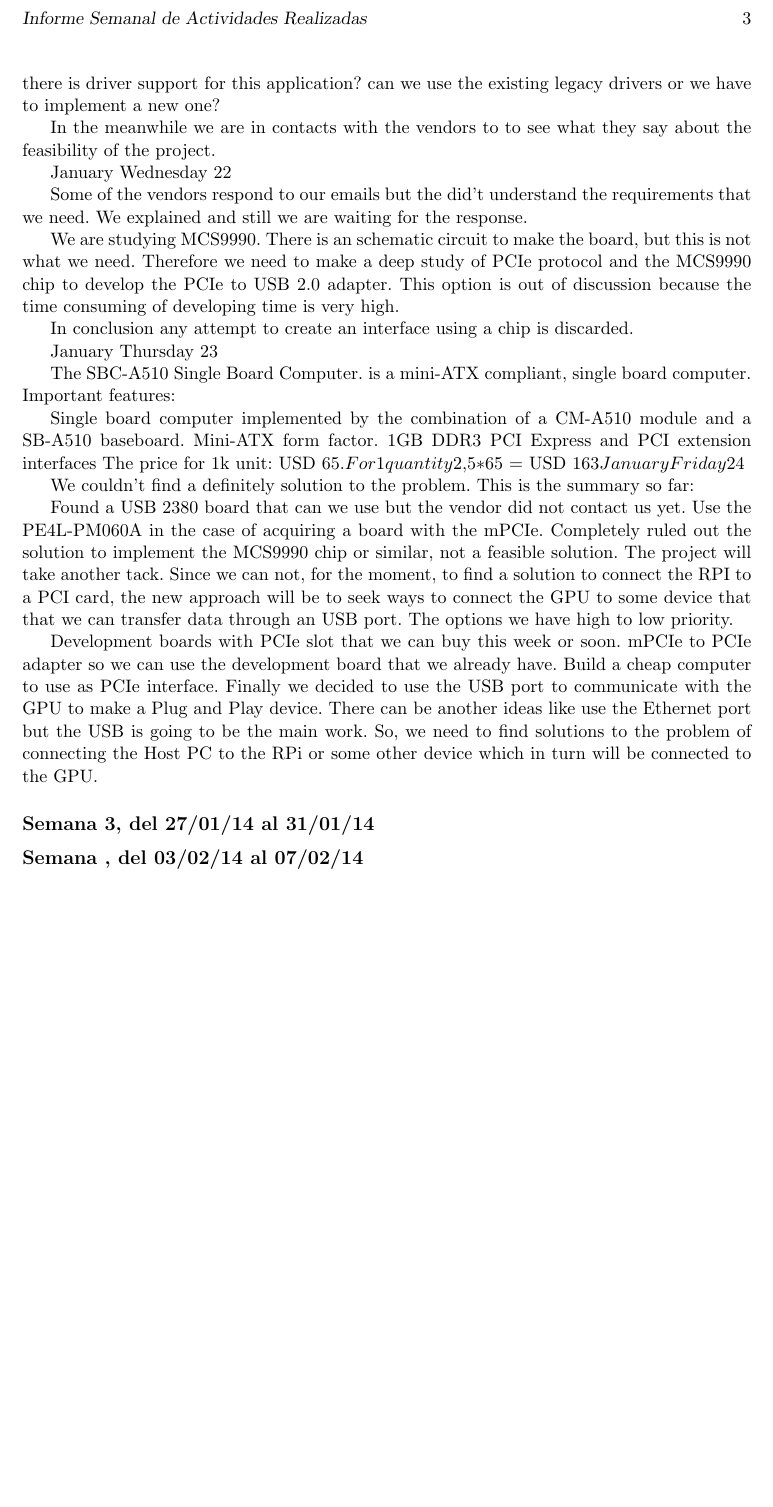
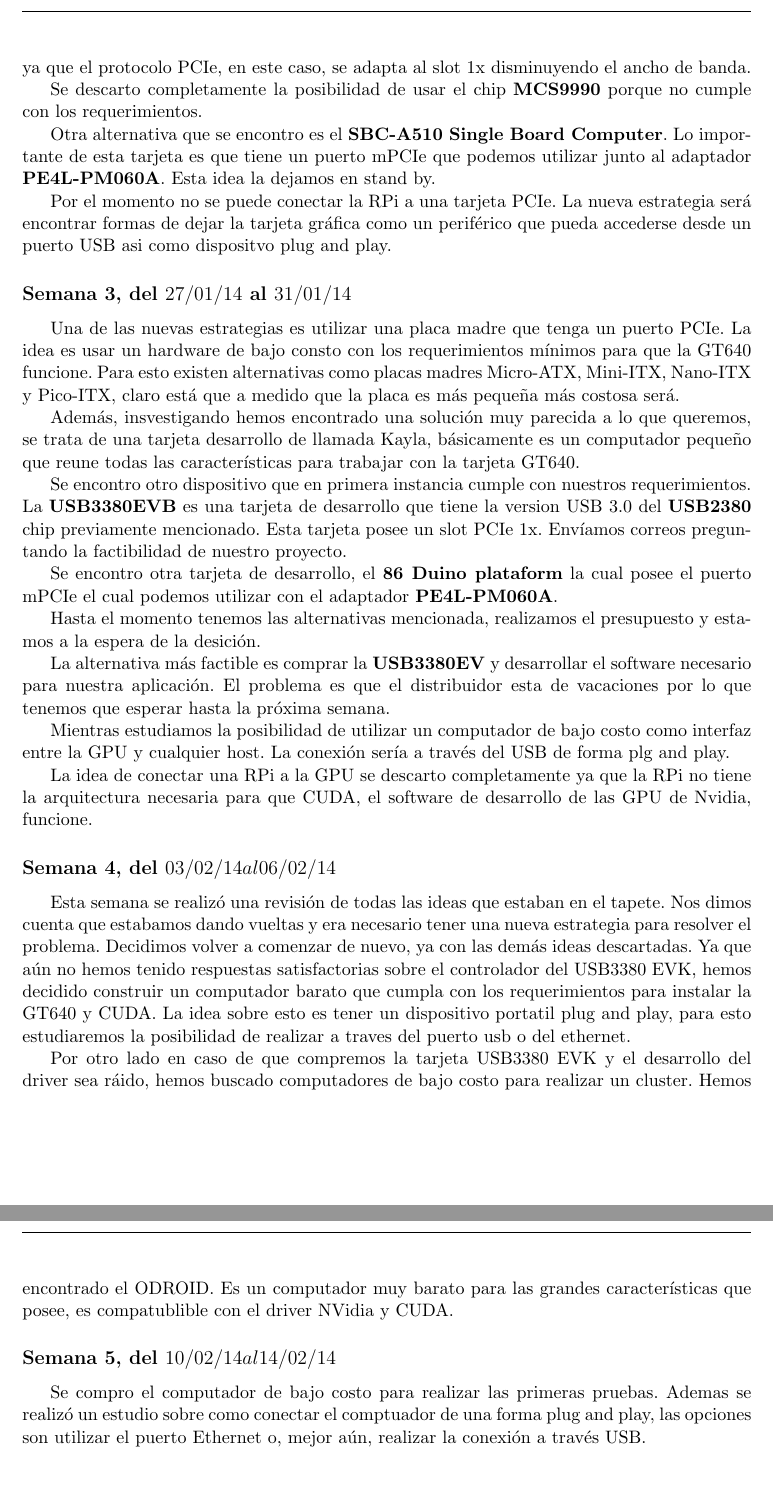
Before and after one commit to arturo393/GPU-RPi, a LaTeX document (Informe_Semanal.tex): part of page 3 of 3 before the commit and two parts of pages 2 and 3 of 3 after it, the two joined at a grey line, cut at the place of the change, the shorter picture padded with empty space. Compiled offline with pdfLaTeX.

Commit message:
Week 4 draft

```diff
--- a/Informe_Semanal.tex
+++ b/Informe_Semanal.tex
@@ -5,7 +5,7 @@
 %
 %%%%%%%%%%%%%%%%%%%%%%%%%%%%%%%%%%%%%%%%%%%%%%%%%%%%%%%%%%%%%%%%%%%%%%%%%%%
 
-\documentclass[11pt,twoside]{report}
+\documentclass[11pt,oneside,titlepage]{article}
 
 % Esto es para poder escribir acentos directamente:
 %\usepackage[latin1]{inputenc}
@@ -103,40 +125,77 @@
+produce ningún problema ya que el protocolo PCIe, en este caso, se adapta al slot
+1x disminuyendo el ancho de banda.
 
-The GT640 has a PCIe 3.0 16x interface, the host controllers support PCIe 1.1. In PCIe there is no problems with the connectivity with older versions. To connect the GT640 we need a PCIe 1x to 16x Powered Flexible Riser. In theory we have all we need to build a prototype that does the job. The next question is if the GT640 is going to be recognized by the RPi, there is driver support for this application? can we use the existing legacy drivers or we have to implement a new one?
+Se descarto completamente la posibilidad de usar el chip \textbf{MCS9990} porque
+no cumple con los requerimientos.
 
-In the meanwhile we are in contacts with the vendors to to see what they say about the feasibility of the project.
+Otra alternativa que se encontro es el \textbf{SBC-A510 Single Board Computer}. Lo
+importante de esta tarjeta es que tiene un puerto mPCIe que podemos utilizar junto
+al adaptador \textbf{PE4L-PM060A}. Esta idea la dejamos en stand by.
 
-January Wednesday 22
+Por el momento no se puede conectar la RPi a una tarjeta PCIe. La nueva estrategia
+será encontrar formas de dejar la tarjeta gráfica como un periférico que pueda
+accederse desde un puerto USB asi como dispositvo plug and play.
 
-Some of the vendors respond to our emails but the did't understand the requirements that we need. We explained and still we are waiting for the response.
+\subsection*{Semana 3, del $27/01/14$ al $31/01/14$}
 
-We are studying MCS9990. There is an schematic circuit to make the board, but this is not what we need. Therefore we need to make a deep study of PCIe protocol and the MCS9990 chip to develop the PCIe to USB 2.0 adapter. This option is out of discussion because the time consuming of developing time is very high.
+Una de las nuevas estrategias es utilizar una placa madre que tenga un puerto
+PCIe. La idea es usar un hardware de bajo consto con los requerimientos mínimos
+para que la GT640 funcione. Para esto existen alternativas como placas madres
+Micro-ATX, Mini-ITX, Nano-ITX y Pico-ITX, claro está que a medido que la placa
+es más pequeña más costosa será.
 
-In conclusion any attempt to create an interface using a chip is discarded.
+Además, insvestigando hemos encontrado una solución muy parecida a lo que
+queremos, se trata de una tarjeta desarrollo de llamada Kayla, básicamente es
+un computador pequeño que reune todas las características para trabajar con la
+tarjeta GT640.
 
-January Thursday 23
+Se encontro otro dispositivo que en primera instancia cumple con nuestros
+requerimientos. La \textbf{USB3380EVB} es una tarjeta de desarrollo que tiene la
+version USB 3.0 del \textbf{USB2380} chip previamente mencionado. Esta tarjeta
+posee un slot PCIe 1x. Envíamos correos preguntando la factibilidad de nuestro
+proyecto.
 
-The SBC-A510 Single Board Computer. is a mini-ATX compliant, single board computer. Important features:
+Se encontro otra tarjeta de desarrollo, el \textbf{86 Duino plataform} la cual
+posee el puerto mPCIe el cual podemos utilizar con el adaptador
+\textbf{PE4L-PM060A}.
 
-Single board computer implemented by the combination of a CM-A510 module and a SB-A510 baseboard. Mini-ATX form factor.
-1GB DDR3
-PCI Express and PCI extension interfaces
-The price for 1k unit: USD $65. For 1 quantity 2.5*$65 = USD $163
-January Friday 24
+Hasta el momento tenemos las alternativas mencionada, realizamos el presupuesto y
+estamos a la espera de la desición.
 
-We couldn't find a definitely solution to the problem. This is the summary so far:
+La alternativa más factible es comprar la \textbf{USB3380EV} y desarrollar el
+software necesario para nuestra aplicación. El problema es que el distribuidor
+esta de vacaciones por lo que tenemos que esperar hasta la próxima semana.
 
-Found a USB 2380 board that can we use but the vendor did not contact us yet.
-Use the PE4L-PM060A in the case of acquiring a board with the mPCIe.
-Completely ruled out the solution to implement the MCS9990 chip or similar, not a feasible solution.
-The project will take another tack. Since we can not, for the moment, to find a solution to connect the RPI to a PCI card, the new approach will be to seek ways to connect the GPU to some device that that we can transfer data through an USB port. The options we have high to low priority.
+Mientras estudiamos la posibilidad de utilizar un computador de bajo costo como
+interfaz entre la GPU y cualquier host. La conexión sería a trav\'es del USB de
+forma plg and play.
 
-Development boards with PCIe slot that we can buy this week or soon.
-mPCIe to PCIe adapter so we can use the development board that we already have.
-Build a cheap computer to use as PCIe interface.
-Finally we decided to use the USB port to communicate with the GPU to make a Plug and Play device. There can be another ideas like use the Ethernet port but the USB is going to be the main work. So, we need to find solutions to the problem of connecting the Host PC to the RPi or some other device which in turn will be connected to the GPU.
-\subsection*{Semana 3, del 27/01/14 al 31/01/14}
-\subsection*{Semana , del 03/02/14 al 07/02/14}
+La idea de conectar una RPi a la GPU se descarto completamente ya que la RPi no
+tiene la arquitectura necesaria para que CUDA, el software de desarrollo de las GPU de Nvidia, funcione.
 
+\subsection*{Semana 4, del $03/02/14 al 06/02/14$}
 
+Esta semana se realizó una revisión de todas las ideas que estaban en el
+tapete. Nos dimos cuenta que estabamos dando vueltas y era necesario tener una
+nueva estrategia para resolver el problema. Decidimos volver a comenzar de
+nuevo, ya con las demás ideas descartadas. Ya que aún no hemos tenido
+respuestas satisfactorias sobre el controlador del USB3380 EVK, hemos decidido
+construir un computador barato que cumpla con los requerimientos para instalar
+la GT640 y CUDA. La idea sobre esto es tener un dispositivo portatil plug and
+play, para esto estudiaremos la posibilidad de realizar a traves del puerto usb
+o del ethernet.
+
+Por otro lado en caso de que compremos la tarjeta USB3380 EVK y el desarrollo
+del driver sea ráido, hemos buscado computadores de bajo costo para realizar un
+cluster. Hemos encontrado el ODROID. Es un computador muy barato para las
+grandes características que posee, es compatublible con el driver NVidia y
+CUDA.
+
+\subsection*{Semana 5, del $10/02/14 al 14/02/14$}
+
+Se compro el computador de bajo costo para realizar las primeras pruebas.
+Ademas se realizó un estudio sobre como conectar el comptuador de una forma plug
+and play, las opciones son utilizar el puerto Ethernet o, mejor aún, realizar la
+conexión a trav\'es USB.
 
 \end{document}
```
Also changed, not shown: README.md (deleted), Informe_Semanal.tex (74 more changed lines).
